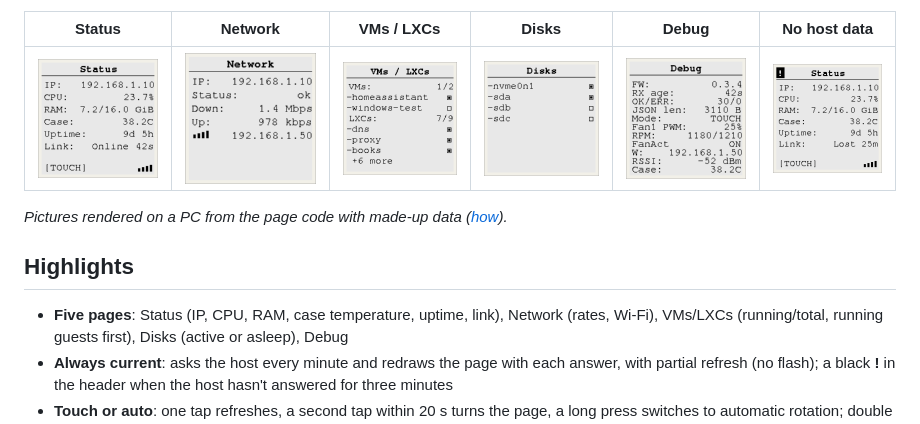
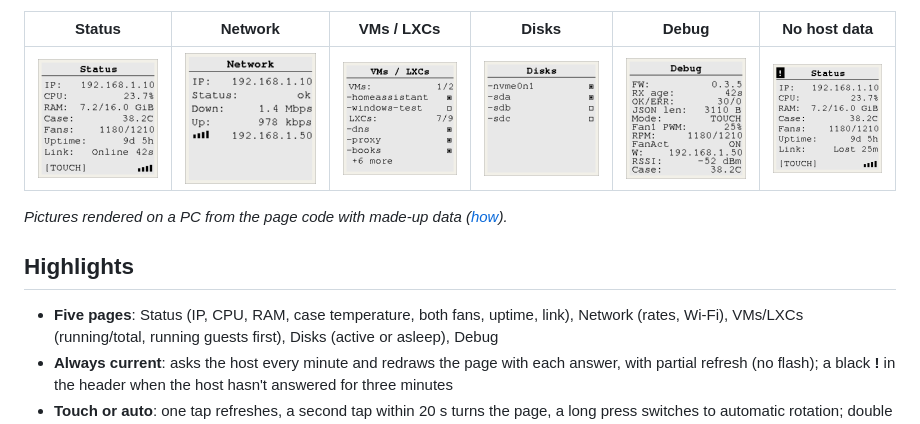
Before and after one commit to Boisti13/ThinkLab-ESP, a Markdown page: README.md, the part around the change. Rendered like a GitHub page; pictures changed too: docs/screenshots/eink-debug.png, docs/screenshots/eink-overview.png, docs/screenshots/eink-stale.png.

Commit message:
v0.3.5: fans on the Status page, both fans named on the web page
Co-Authored-By: Claude Opus 5.5 <noreply@anthropic.com>

```diff
--- a/README.md
+++ b/README.md
@@ -21,7 +21,7 @@ same and lets you switch pages, drive the case fan and upload new firmware.
 
 ## Highlights
 
-- **Five pages**: Status (IP, CPU, RAM, case temperature, uptime, link),
+- **Five pages**: Status (IP, CPU, RAM, case temperature, both fans, uptime, link),
   Network (rates, Wi-Fi), VMs/LXCs (running/total, running guests first),
   Disks (active or asleep), Debug
 - **Always current**: asks the host every minute and redraws the page with
```
Also changed, not shown: CHANGELOG.md (+8 -0 lines), 3 other files.
